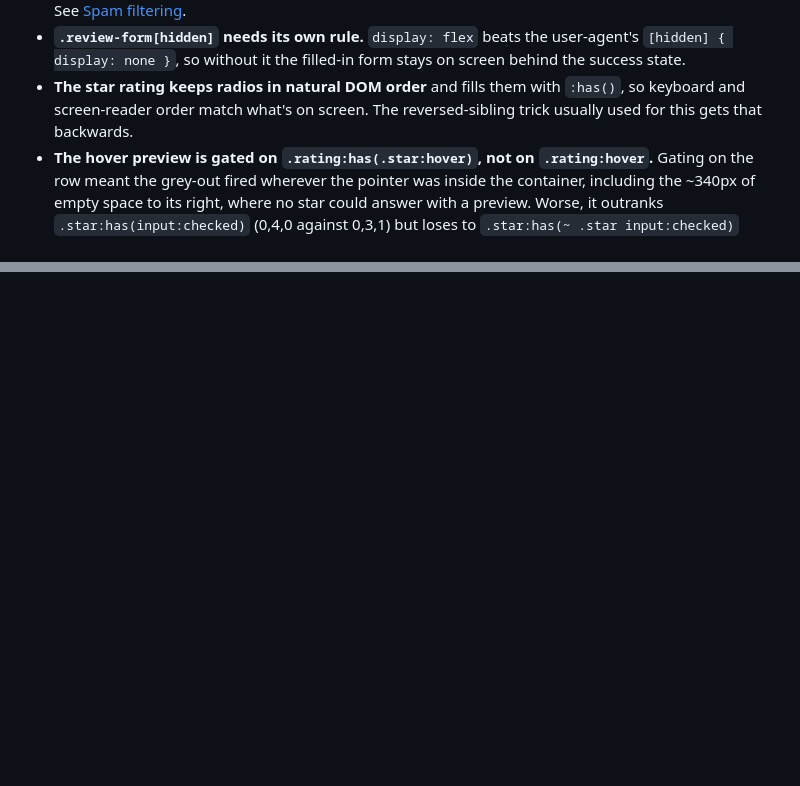
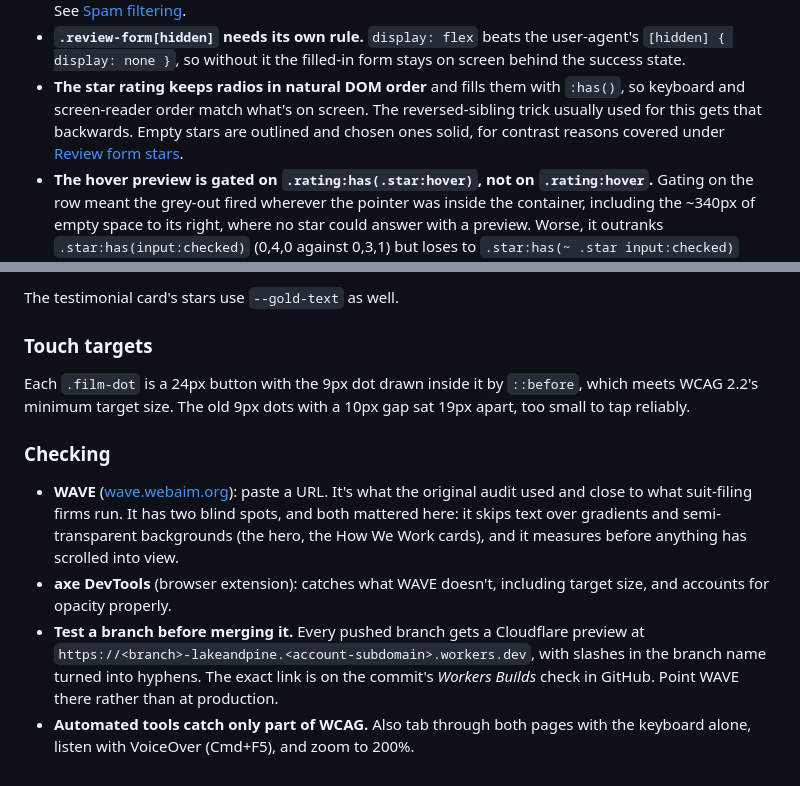
Before and after one commit to carloscoding925/Lake-And-Pine, a Markdown page: README.md, 2 parts joined by grey strips. Rendered like a GitHub page; blank space fills up the shorter version.

```diff
--- a/README.md
+++ b/README.md
@@ -256,7 +256,8 @@ A few decisions worth keeping:
   success state.
 - **The star rating keeps radios in natural DOM order** and fills them with `:has()`, so keyboard
   and screen-reader order match what's on screen. The reversed-sibling trick usually used for this
-  gets that backwards.
+  gets that backwards. Empty stars are outlined and chosen ones solid, for contrast reasons covered
+  under [Review form stars](#review-form-stars).
 - **The hover preview is gated on `.rating:has(.star:hover)`, not on `.rating:hover`.** Gating on the
   row meant the grey-out fired wherever the pointer was inside the container, including the ~340px
   of empty space to its right, where no star could answer with a preview. Worse, it outranks
@@ -500,0 +568,22 @@ in Google's local pack, which is a separate job.
+The testimonial card's stars use `--gold-text` as well.
+
+### Touch targets
+
+Each `.film-dot` is a 24px button with the 9px dot drawn inside it by `::before`, which meets
+WCAG 2.2's minimum target size. The old 9px dots with a 10px gap sat 19px apart, too small to tap
+reliably.
+
+### Checking
+
+- **WAVE** ([wave.webaim.org](https://wave.webaim.org)): paste a URL. It's what the original audit
+  used and close to what suit-filing firms run. It has two blind spots, and both mattered here: it
+  skips text over gradients and semi-transparent backgrounds (the hero, the How We Work cards), and
+  it measures before anything has scrolled into view.
+- **axe DevTools** (browser extension): catches what WAVE doesn't, including target size, and
+  accounts for opacity properly.
+- **Test a branch before merging it.** Every pushed branch gets a Cloudflare preview at
+  `https://<branch>-lakeandpine.<account-subdomain>.workers.dev`, with slashes in the branch name
+  turned into hyphens. The exact link is on the commit's *Workers Builds* check in GitHub. Point
+  WAVE there rather than at production.
+- **Automated tools catch only part of WCAG.** Also tab through both pages with the keyboard alone,
+  listen with VoiceOver (Cmd+F5), and zoom to 200%.
```
Also changed, not shown: other parts of README.md (+66 -0 lines).
